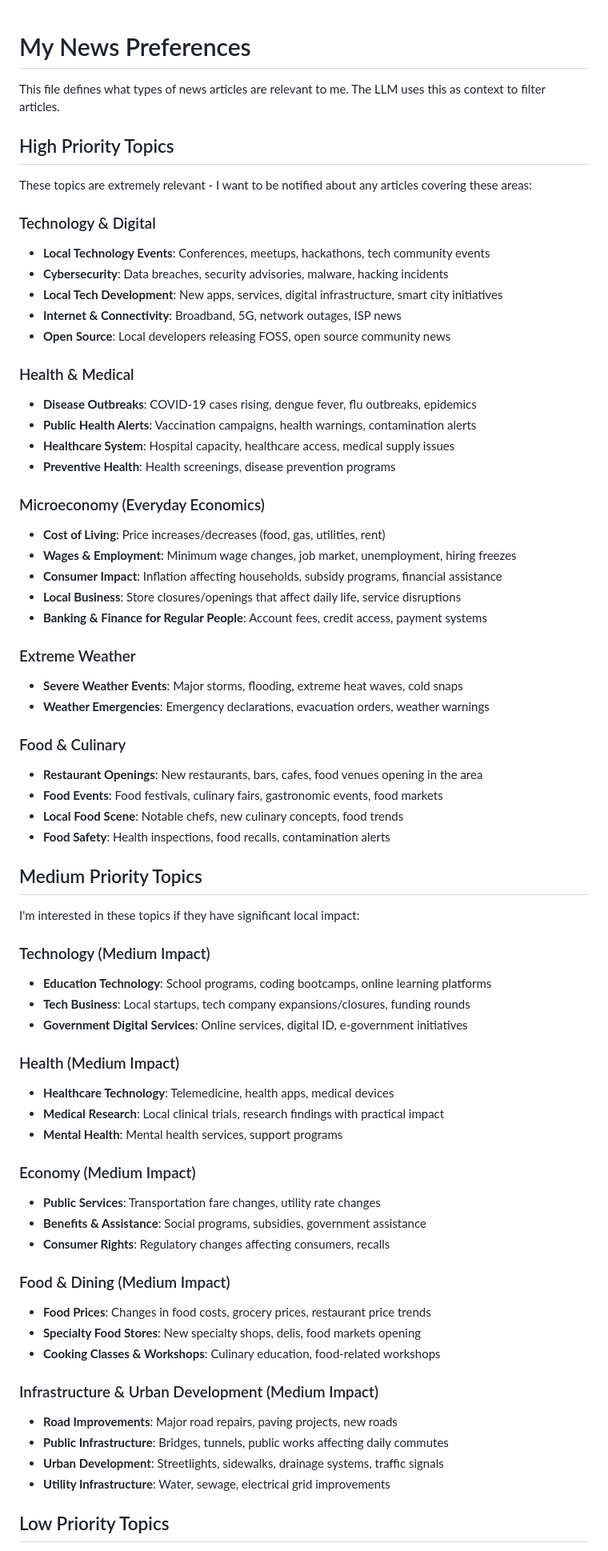
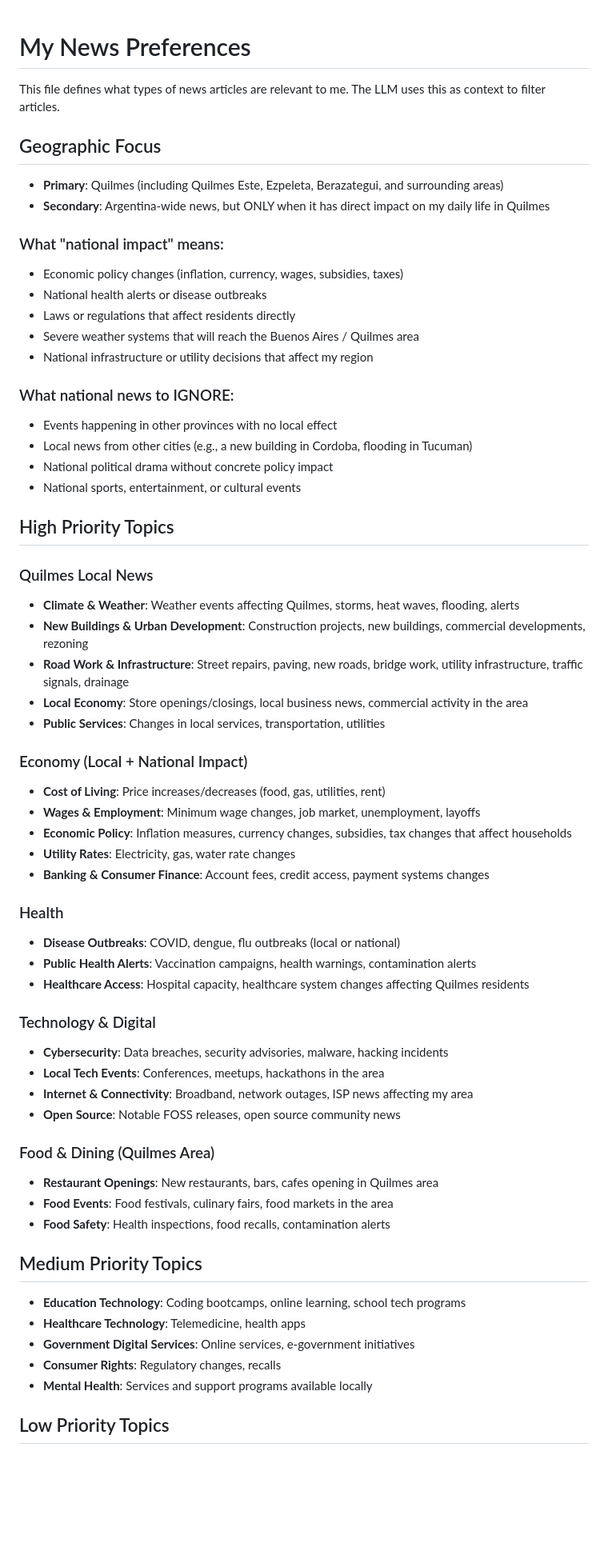
Before and after one commit to Skydler/beacon, a Markdown page: preferences.md, the part around one of its changes. Shown at 80% size. Drawn GitHub-style; blank space fills up the shorter version.

Commit message:
Update preferences

```diff
--- a/preferences.md
+++ b/preferences.md
@@ -2,69 +2,63 @@
 
 This file defines what types of news articles are relevant to me. The LLM uses this as context to filter articles.
 
+## Geographic Focus
+
+- **Primary**: Quilmes (including Quilmes Este, Ezpeleta, Berazategui, and surrounding areas)
+- **Secondary**: Argentina-wide news, but ONLY when it has direct impact on my daily life in Quilmes
+
+### What "national impact" means:
+- Economic policy changes (inflation, currency, wages, subsidies, taxes)
+- National health alerts or disease outbreaks
+- Laws or regulations that affect residents directly
+- Severe weather systems that will reach the Buenos Aires / Quilmes area
+- National infrastructure or utility decisions that affect my region
+
+### What national news to IGNORE:
+- Events happening in other provinces with no local effect
+- Local news from other cities (e.g., a new building in Cordoba, flooding in Tucuman)
+- National political drama without concrete policy impact
+- National sports, entertainment, or cultural events
+
 ## High Priority Topics
 
-These topics are extremely relevant - I want to be notified about any articles covering these areas:
+### Quilmes Local News
+- **Climate & Weather**: Weather events affecting Quilmes, storms, heat waves, flooding, alerts
+- **New Buildings & Urban Development**: Construction projects, new buildings, commercial developments, rezoning
+- **Road Work & Infrastructure**: Street repairs, paving, new roads, bridge work, utility infrastructure, traffic signals, drainage
+- **Local Economy**: Store openings/closings, local business news, commercial activity in the area
+- **Public Services**: Changes in local services, transportation, utilities
+
+### Economy (Local + National Impact)
+- **Cost of Living**: Price increases/decreases (food, gas, utilities, rent)
+- **Wages & Employment**: Minimum wage changes, job market, unemployment, layoffs
+- **Economic Policy**: Inflation measures, currency changes, subsidies, tax changes that affect households
+- **Utility Rates**: Electricity, gas, water rate changes
+- **Banking & Consumer Finance**: Account fees, credit access, payment systems changes
+
+### Health
+- **Disease Outbreaks**: COVID, dengue, flu outbreaks (local or national)
+- **Public Health Alerts**: Vaccination campaigns, health warnings, contamination alerts
+- **Healthcare Access**: Hospital capacity, healthcare system changes affecting Quilmes residents
 
 ### Technology & Digital
-- **Local Technology Events**: Conferences, meetups, hackathons, tech community events
 - **Cybersecurity**: Data breaches, security advisories, malware, hacking incidents
-- **Local Tech Development**: New apps, services, digital infrastructure, smart city initiatives
-- **Internet & Connectivity**: Broadband, 5G, network outages, ISP news
-- **Open Source**: Local developers releasing FOSS, open source community news
+- **Local Tech Events**: Conferences, meetups, hackathons in the area
+- **Internet & Connectivity**: Broadband, network outages, ISP news affecting my area
+- **Open Source**: Notable FOSS releases, open source community news
 
-### Health & Medical
-- **Disease Outbreaks**: COVID-19 cases rising, dengue fever, flu outbreaks, epidemics
-- **Public Health Alerts**: Vaccination campaigns, health warnings, contamination alerts
-- **Healthcare System**: Hospital capacity, healthcare access, medical supply issues
-- **Preventive Health**: Health screenings, disease prevention programs
-
-### Microeconomy (Everyday Economics)
-- **Cost of Living**: Price increases/decreases (food, gas, utilities, rent)
-- **Wages & Employment**: Minimum wage changes, job market, unemployment, hiring freezes
-- **Consumer Impact**: Inflation affecting households, subsidy programs, financial assistance
-- **Local Business**: Store closures/openings that affect daily life, service disruptions
-- **Banking & Finance for Regular People**: Account fees, credit access, payment systems
-
-### Extreme Weather
-- **Severe Weather Events**: Major storms, flooding, extreme heat waves, cold snaps
-- **Weather Emergencies**: Emergency declarations, evacuation orders, weather warnings
-
-### Food & Culinary
-- **Restaurant Openings**: New restaurants, bars, cafes, food venues opening in the area
-- **Food Events**: Food festivals, culinary fairs, gastronomic events, food markets
-- **Local Food Scene**: Notable chefs, new culinary concepts, food trends
+### Food & Dining (Quilmes Area)
+- **Restaurant Openings**: New restaurants, bars, cafes opening in Quilmes area
+- **Food Events**: Food festivals, culinary fairs, food markets in the area
 - **Food Safety**: Health inspections, food recalls, contamination alerts
 
 ## Medium Priority Topics
 
-I'm interested in these topics if they have significant local impact:
-
-### Technology (Medium Impact)
-- **Education Technology**: School programs, coding bootcamps, online learning platforms
-- **Tech Business**: Local startups, tech company expansions/closures, funding rounds
-- **Government Digital Services**: Online services, digital ID, e-government initiatives
-
-### Health (Medium Impact)
-- **Healthcare Technology**: Telemedicine, health apps, medical devices
-- **Medical Research**: Local clinical trials, research findings with practical impact
-- **Mental Health**: Mental health services, support programs
-
-### Economy (Medium Impact)
-- **Public Services**: Transportation fare changes, utility rate changes
-- **Benefits & Assistance**: Social programs, subsidies, government assistance
-- **Consumer Rights**: Regulatory changes affecting consumers, recalls
-
-### Food & Dining (Medium Impact)
-- **Food Prices**: Changes in food costs, grocery prices, restaurant price trends
-- **Specialty Food Stores**: New specialty shops, delis, food markets opening
-- **Cooking Classes & Workshops**: Culinary education, food-related workshops
-
-### Infrastructure & Urban Development (Medium Impact)
-- **Road Improvements**: Major road repairs, paving projects, new roads
-- **Public Infrastructure**: Bridges, tunnels, public works affecting daily commutes
-- **Urban Development**: Streetlights, sidewalks, drainage systems, traffic signals
-- **Utility Infrastructure**: Water, sewage, electrical grid improvements
+- **Education Technology**: Coding bootcamps, online learning, school tech programs
+- **Healthcare Technology**: Telemedicine, health apps
+- **Government Digital Services**: Online services, e-government initiatives
+- **Consumer Rights**: Regulatory changes, recalls
+- **Mental Health**: Services and support programs available locally
 
 ## Low Priority Topics
 
```
Also changed, not shown: other parts of preferences.md (+43 -132 lines).
